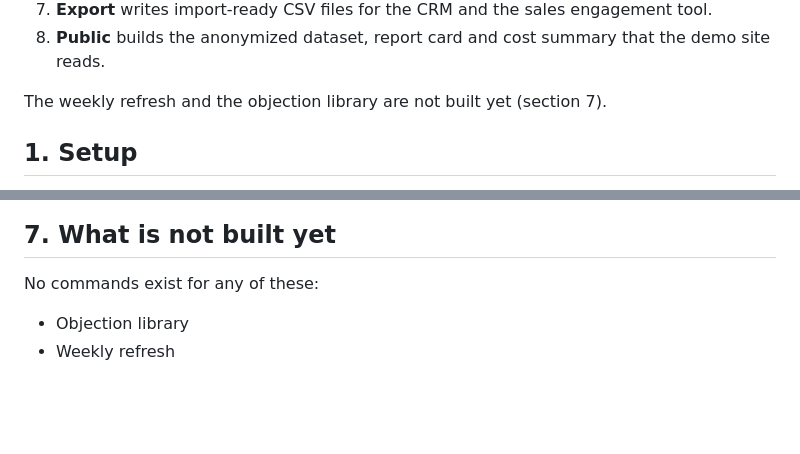
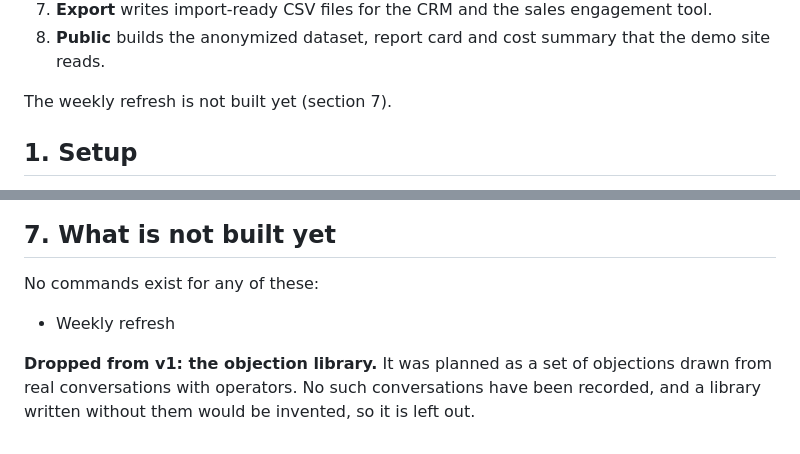
Before and after one commit to suhbhandari/territory-engine, a Markdown page: docs/runbook.md, 2 parts joined by grey strips. Drawn GitHub-style; blank space fills up the shorter version.

Commit message:
Docs: drop the objection library from v1
Co-Authored-By: Claude Opus 5.5 <noreply@anthropic.com>

```diff
--- a/docs/runbook.md
+++ b/docs/runbook.md
@@ -13,7 +13,7 @@ Eight steps work today:
 7. **Export** writes import-ready CSV files for the CRM and the sales engagement tool.
 8. **Public** builds the anonymized dataset, report card and cost summary that the demo site reads.
 
-The weekly refresh and the objection library are not built yet (section 7).
+The weekly refresh is not built yet (section 7).
 
 ## 1. Setup
 
@@ -168,5 +168,6 @@ Backfill is the larger cost: one request per registry-only account at the same t
 
 No commands exist for any of these:
 
-- Objection library
 - Weekly refresh
+
+**Dropped from v1: the objection library.** It was planned as a set of objections drawn from real conversations with operators. No such conversations have been recorded, and a library written without them would be invented, so it is left out.
```
